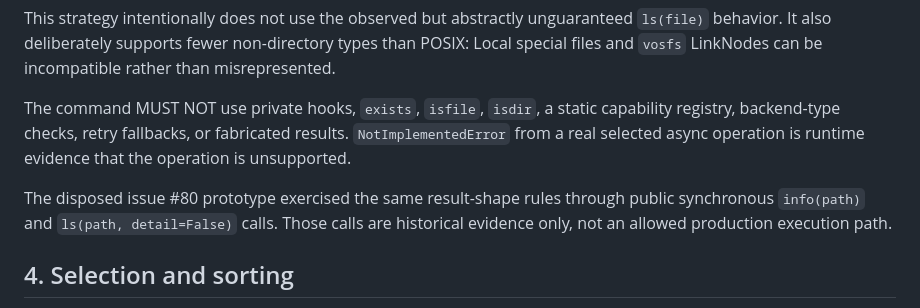
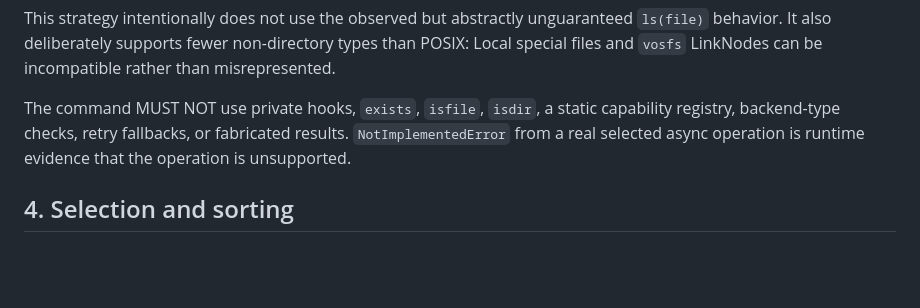
Before and after one commit to shinybrar/vosfs, a Markdown page: docs/design/fsspec-cli-plain-ls-command-profile.md, the part around the change. Drawn GitHub-style; blank space fills up the shorter version.

```diff
--- a/docs/design/fsspec-cli-plain-ls-command-profile.md
+++ b/docs/design/fsspec-cli-plain-ls-command-profile.md
@@ -159,10 +159,6 @@ capability registry, backend-type checks, retry fallbacks, or fabricated
 results. `NotImplementedError` from a real selected async operation is runtime
 evidence that the operation is unsupported.
 
-The disposed issue #80 prototype exercised the same result-shape rules through
-public synchronous `info(path)` and `ls(path, detail=False)` calls. Those calls
-are historical evidence only, not an allowed production execution path.
-
 ## 4. Selection and sorting
 
 Without `-A`, directory results whose displayed basename begins with `.` MUST
```
Also changed, not shown: docs/research/fsspec-cli-plain-ls-prototype.md (+0 -12 lines).
